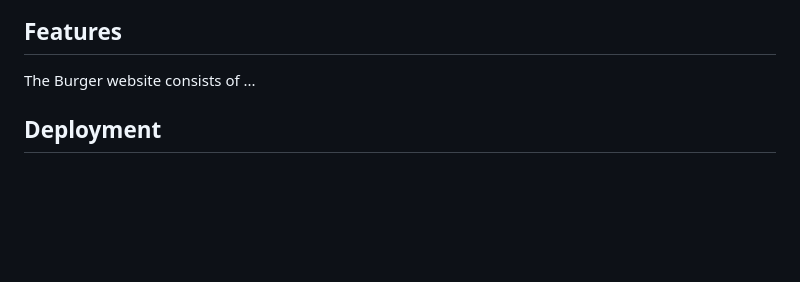
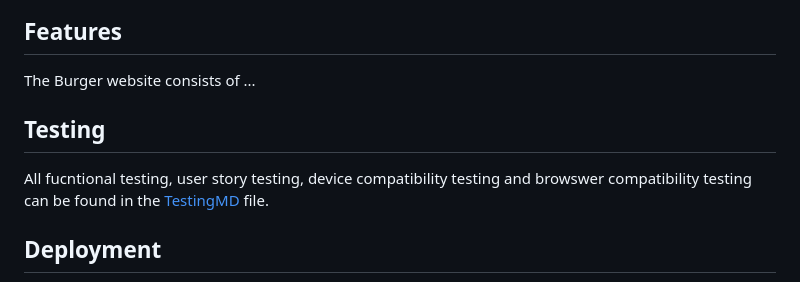
Before and after one commit to Xalil404/burgerjoint, a Markdown page: README.md, the part around one of its changes. GitHub-like rendering; blank space fills up the shorter version.

```diff
--- a/README.md
+++ b/README.md
@@ -37,6 +37,9 @@ Once the user stories were completed, the next phase of the project was to compl
 
 ## Features
 The Burger website consists of ...
+
+## Testing
+All fucntional testing, user story testing, device compatibility testing and browswer compatibility testing can be found in the [TestingMD](https://github.com/Xalil404/burgerjoint/blob/main/TESTING.md) file.
 
 ## Deployment
 
```
Also changed, not shown: other parts of README.md (+2 -2 lines).
